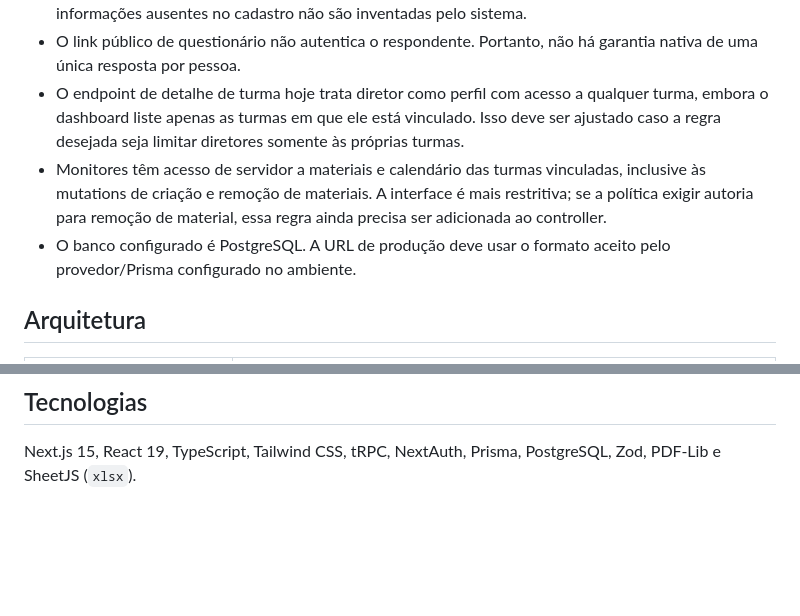
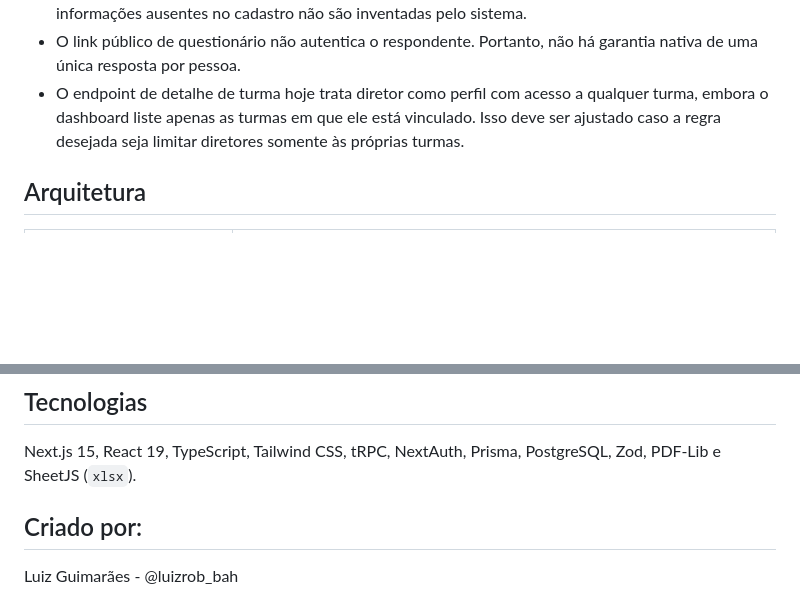
Before and after one commit to SenhorArroz/proeidi-nexus, a Markdown page: README.md, 2 parts joined by grey strips. Drawn GitHub-style; blank space fills up the shorter version.

Commit message:
prototipo 1.0

```diff
--- a/README.md
+++ b/README.md
@@ -94,8 +94,6 @@ Questionários publicados recebem um `slug` único. O acesso público usa esse i
 - Certificados e carga horária dependem de turmas, aulas e presenças efetivamente registradas; informações ausentes no cadastro não são inventadas pelo sistema.
 - O link público de questionário não autentica o respondente. Portanto, não há garantia nativa de uma única resposta por pessoa.
 - O endpoint de detalhe de turma hoje trata diretor como perfil com acesso a qualquer turma, embora o dashboard liste apenas as turmas em que ele está vinculado. Isso deve ser ajustado caso a regra desejada seja limitar diretores somente às próprias turmas.
-- Monitores têm acesso de servidor a materiais e calendário das turmas vinculadas, inclusive às mutations de criação e remoção de materiais. A interface é mais restritiva; se a política exigir autoria para remoção de material, essa regra ainda precisa ser adicionada ao controller.
-- O banco configurado é PostgreSQL. A URL de produção deve usar o formato aceito pelo provedor/Prisma configurado no ambiente.
 
 ## Arquitetura
 
@@ -161,3 +159,7 @@ Abra `http://localhost:3000`. Em Windows, use `Copy-Item .env.example .env` se o
 ## Tecnologias
 
 Next.js 15, React 19, TypeScript, Tailwind CSS, tRPC, NextAuth, Prisma, PostgreSQL, Zod, PDF-Lib e SheetJS (`xlsx`).
+
+## Criado por:
+
+Luiz Guimarães - @luizrob_bah
```
